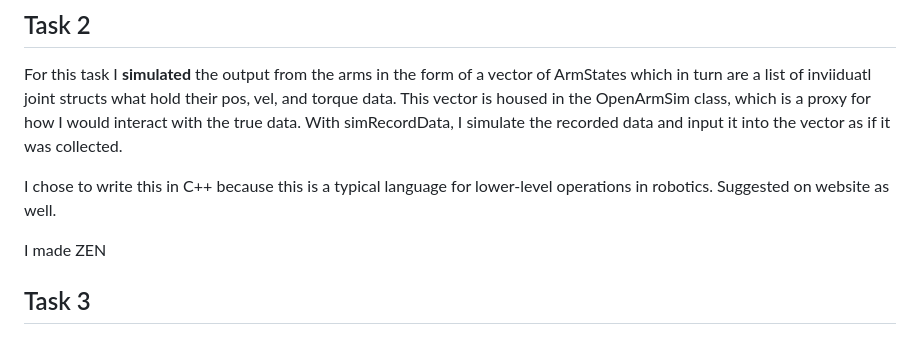
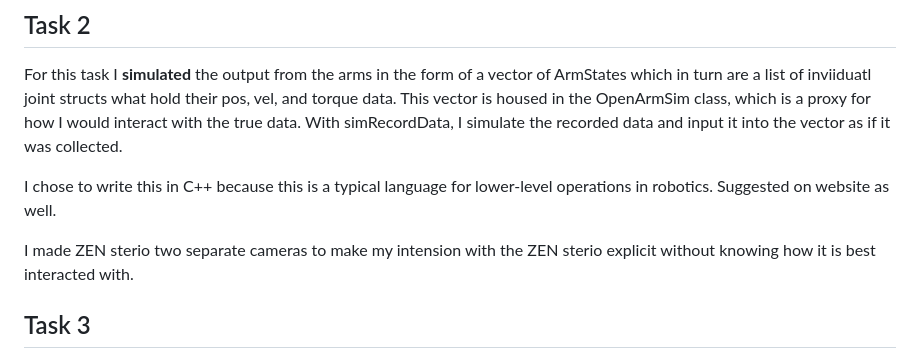
Before and after one commit to lukeskytalker9/DeepwareAITakeHome, a Markdown page: ReadMe.md, the part around the change. Drawn GitHub-style.

Commit message:
Missing sentance

```diff
--- a/ReadMe.md
+++ b/ReadMe.md
@@ -22,7 +22,7 @@ their pos, vel, and torque data. This vector is housed in the OpenArmSim class,
 
 I chose to write this in C++ because this is a typical language for lower-level operations in robotics. Suggested on website as well.
 
-I made ZEN
+I made ZEN sterio two separate cameras to make my intension with the ZEN sterio explicit without knowing how it is best interacted with.
 
 ## Task 3 ##
 When handling data at varying timestamps that have different frequencies of recording, two main methods are used: interpolation and nearest neighbor. I went with nearest neighbor because it was the easier/more practical for the scope of this demo. Nearest neighbors has the user determining a starting time for all the components(when action 0 happened) and determining a data recording timestep. I chose a timestep that was the period of the slowest recording type, 5ms. With these pieces, you can make a list of times, and among all cameras and joints, we determine which data point happened closest to that time. This can be done in O(n) time.
```
